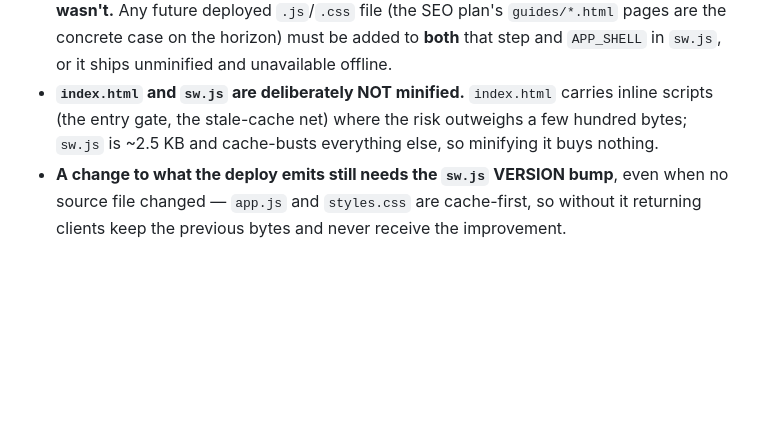
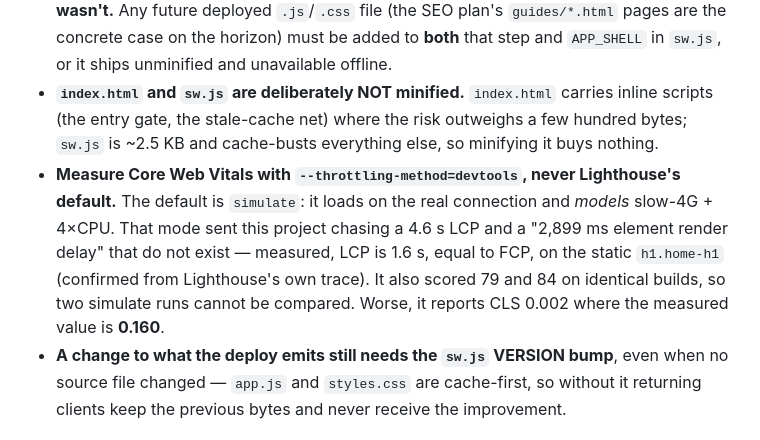
Before and after one commit to WaterMenon09/VolleyballReferee, a Markdown page: CLAUDE.md, the part around the change. GitHub-like rendering; blank space fills up the shorter version.

```diff
--- a/CLAUDE.md
+++ b/CLAUDE.md
@@ -49,6 +49,12 @@ deploy time is the whole point: it buys the bytes without paying the maintenance
 - **`index.html` and `sw.js` are deliberately NOT minified.** `index.html` carries inline scripts
   (the entry gate, the stale-cache net) where the risk outweighs a few hundred bytes; `sw.js` is
   ~2.5 KB and cache-busts everything else, so minifying it buys nothing.
+- **Measure Core Web Vitals with `--throttling-method=devtools`, never Lighthouse's default.**
+  The default is `simulate`: it loads on the real connection and *models* slow-4G + 4×CPU. That
+  mode sent this project chasing a 4.6 s LCP and a "2,899 ms element render delay" that do not
+  exist — measured, LCP is 1.6 s, equal to FCP, on the static `h1.home-h1` (confirmed from
+  Lighthouse's own trace). It also scored 79 and 84 on identical builds, so two simulate runs
+  cannot be compared. Worse, it reports CLS 0.002 where the measured value is **0.160**.
 - **A change to what the deploy emits still needs the `sw.js` VERSION bump**, even when no source
   file changed — `app.js` and `styles.css` are cache-first, so without it returning clients keep
   the previous bytes and never receive the improvement.
```
Also changed, not shown: CHANGELOG.md (+17 -17 lines).
